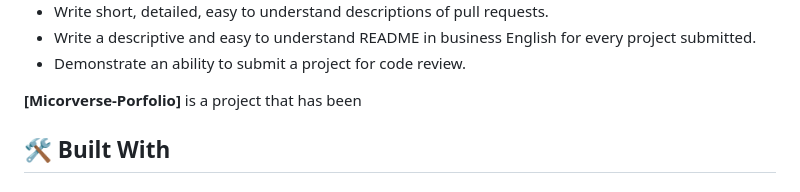
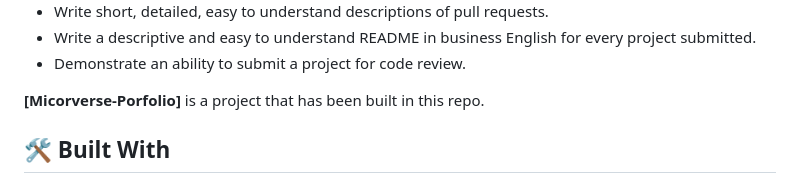
Before and after one commit to Ali-0111/Microverse_Portfolio, a Markdown page: README.md, the part around the change. Drawn GitHub-style.

```diff
--- a/README.md
+++ b/README.md
@@ -38,7 +38,7 @@
 - Write a descriptive and easy to understand README in business English for every project submitted.
 - Demonstrate an ability to submit a project for code review.
 
-**[Micorverse-Porfolio]** is a project that has been
+**[Micorverse-Porfolio]** is a project that has been built in this repo.
 
 ## 🛠 Built With <a name="built-with"></a>
 
```
